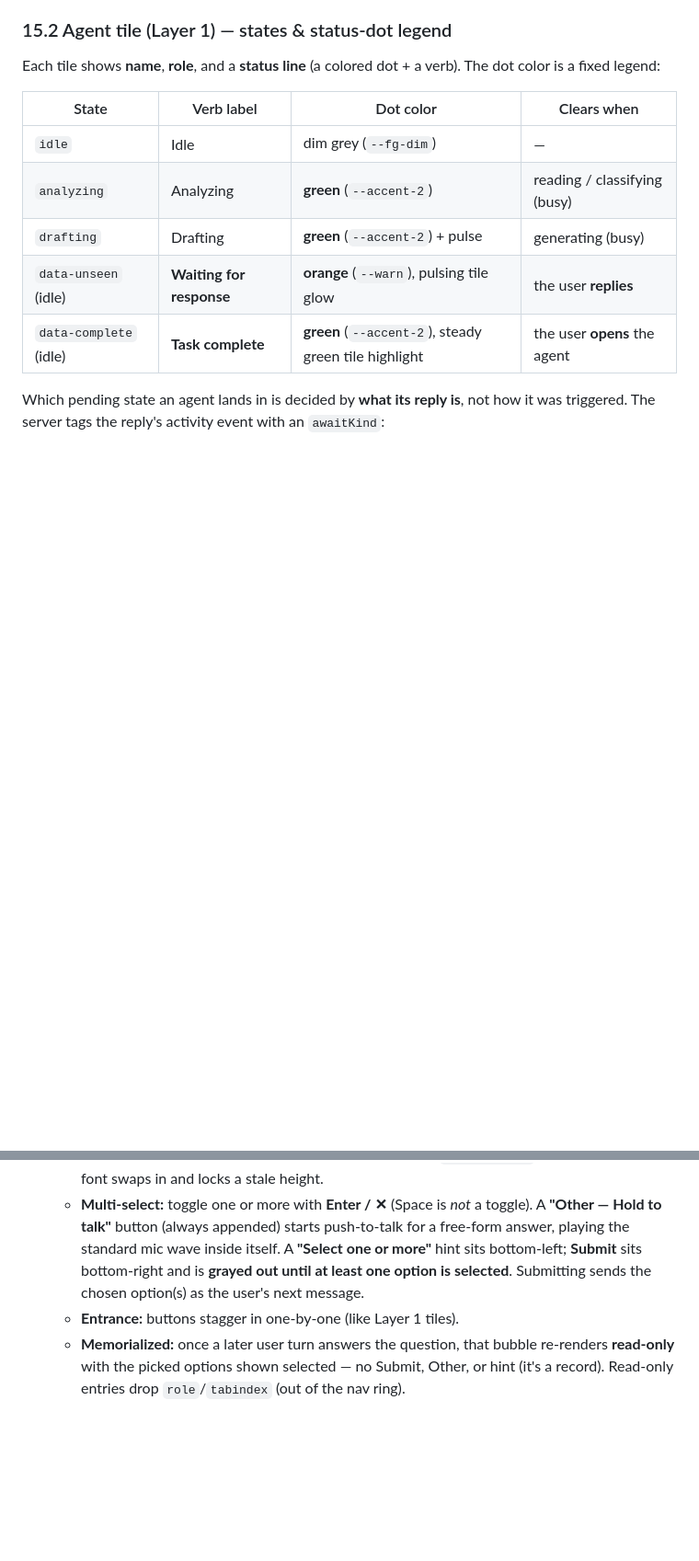
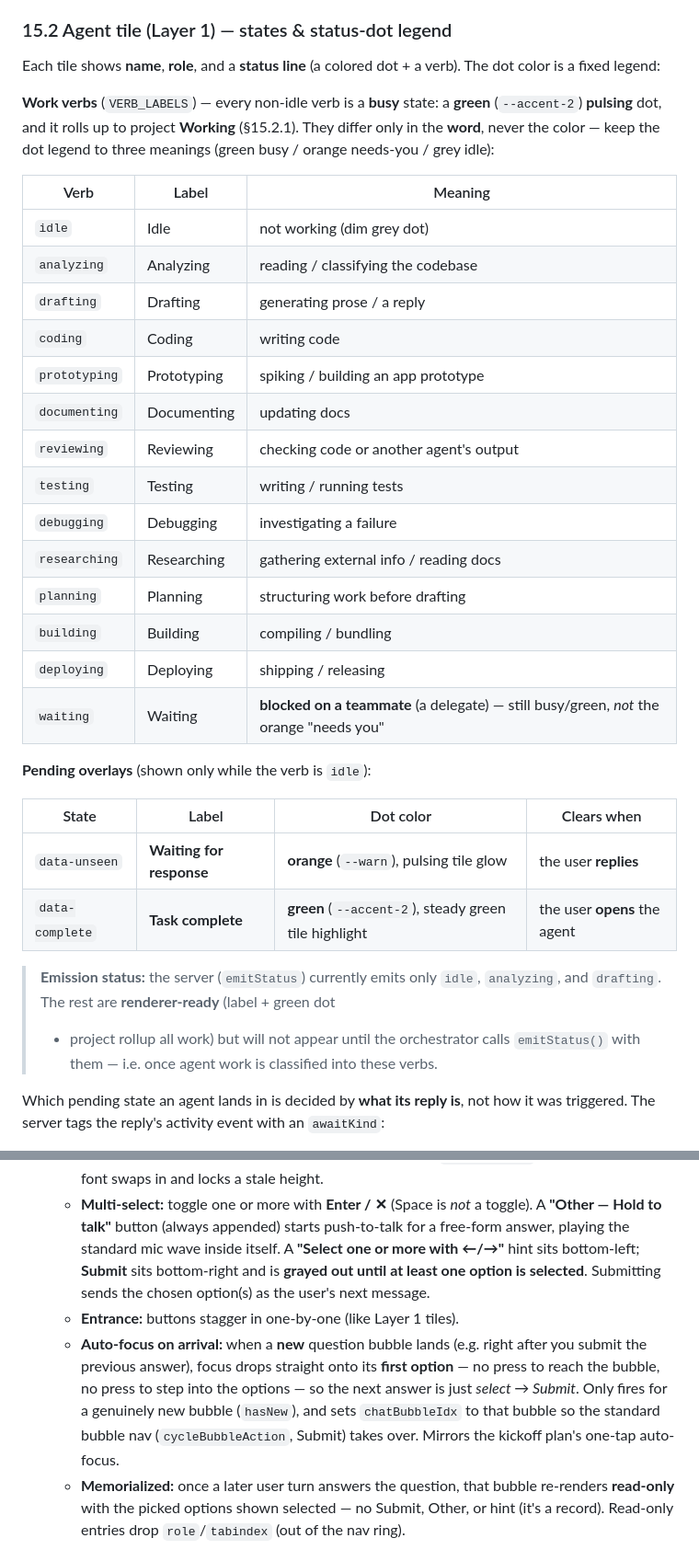
Before and after one commit to machinarii/bridge, a Markdown page: docs/design.md, 2 parts joined by grey strips. Shown at 92% size. Drawn GitHub-style; blank space fills up the shorter version.

Commit message:
docs(design): document L0/L2 UX + status conventions from this session

```diff
--- a/docs/design.md
+++ b/docs/design.md
@@ -819,13 +820,39 @@ Plus the **create flow** sub-sequence: *roles → topology → name → goal*.
 Each tile shows **name**, **role**, and a **status line** (a colored dot + a
 verb). The dot color is a fixed legend:
 
-| State | Verb label | Dot color | Clears when |
+**Work verbs** (`VERB_LABELS`) — every non-idle verb is a **busy** state: a
+**green** (`--accent-2`) **pulsing** dot, and it rolls up to project **Working**
+(§15.2.1). They differ only in the **word**, never the color — keep the dot
+legend to three meanings (green busy / orange needs-you / grey idle):
+
+| Verb | Label | Meaning |
+|---|---|---|
+| `idle` | Idle | not working (dim grey dot) |
+| `analyzing` | Analyzing | reading / classifying the codebase |
+| `drafting` | Drafting | generating prose / a reply |
+| `coding` | Coding | writing code |
+| `prototyping` | Prototyping | spiking / building an app prototype |
+| `documenting` | Documenting | updating docs |
+| `reviewing` | Reviewing | checking code or another agent's output |
+| `testing` | Testing | writing / running tests |
+| `debugging` | Debugging | investigating a failure |
+| `researching` | Researching | gathering external info / reading docs |
+| `planning` | Planning | structuring work before drafting |
+| `building` | Building | compiling / bundling |
+| `deploying` | Deploying | shipping / releasing |
+| `waiting` | Waiting | **blocked on a teammate** (a delegate) — still busy/green, *not* the orange "needs you" |
+
+**Pending overlays** (shown only while the verb is `idle`):
+
+| State | Label | Dot color | Clears when |
 |---|---|---|---|
-| `idle` | Idle | dim grey (`--fg-dim`) | — |
-| `analyzing` | Analyzing | **green** (`--accent-2`) | reading / classifying (busy) |
-| `drafting` | Drafting | **green** (`--accent-2`) + pulse | generating (busy) |
-| `data-unseen` (idle) | **Waiting for response** | **orange** (`--warn`), pulsing tile glow | the user **replies** |
-| `data-complete` (idle) | **Task complete** | **green** (`--accent-2`), steady green tile highlight | the user **opens** the agent |
+| `data-unseen` | **Waiting for response** | **orange** (`--warn`), pulsing tile glow | the user **replies** |
+| `data-complete` | **Task complete** | **green** (`--accent-2`), steady green tile highlight | the user **opens** the agent |
+
+> **Emission status:** the server (`emitStatus`) currently emits only `idle`,
+> `analyzing`, and `drafting`. The rest are **renderer-ready** (label + green dot
+> + project rollup all work) but will not appear until the orchestrator calls
+> `emitStatus()` with them — i.e. once agent work is classified into these verbs.
 
 Which pending state an agent lands in is decided by **what its reply is**, not
 how it was triggered. The server tags the reply's activity event with an
@@ -883,10 +950,17 @@ Other flags: `data-lead` (PM tile), `data-disabled` (toggled off),
   - **Multi-select:** toggle one or more with **Enter / ✕** (Space is *not* a
     toggle). A **"Other — Hold to talk"** button (always appended) starts
     push-to-talk for a free-form answer, playing the standard mic wave inside
-    itself. A **"Select one or more"** hint sits bottom-left; **Submit** sits
+    itself. A **"Select one or more with ←/→"** hint sits bottom-left; **Submit** sits
     bottom-right and is **grayed out until at least one option is selected**.
     Submitting sends the chosen option(s) as the user's next message.
   - **Entrance:** buttons stagger in one-by-one (like Layer 1 tiles).
+  - **Auto-focus on arrival:** when a **new** question bubble lands (e.g. right
+    after you submit the previous answer), focus drops straight onto its **first
+    option** — no press to reach the bubble, no press to step into the options —
+    so the next answer is just *select → Submit*. Only fires for a genuinely new
+    bubble (`hasNew`), and sets `chatBubbleIdx` to that bubble so the standard
+    bubble nav (`cycleBubbleAction`, Submit) takes over. Mirrors the kickoff
+    plan's one-tap auto-focus.
   - **Memorialized:** once a later user turn answers the question, that bubble
     re-renders **read-only** with the picked options shown selected — no Submit,
     Other, or hint (it's a record). Read-only entries drop `role`/`tabindex`
```
Also changed, not shown: other parts of docs/design.md (+41 -0 lines).
